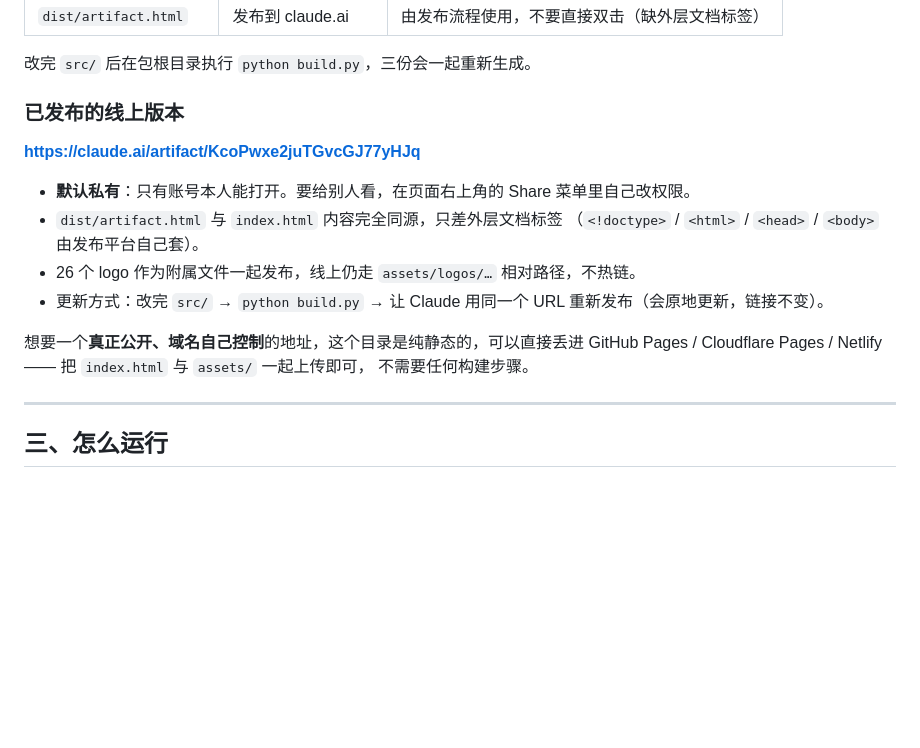
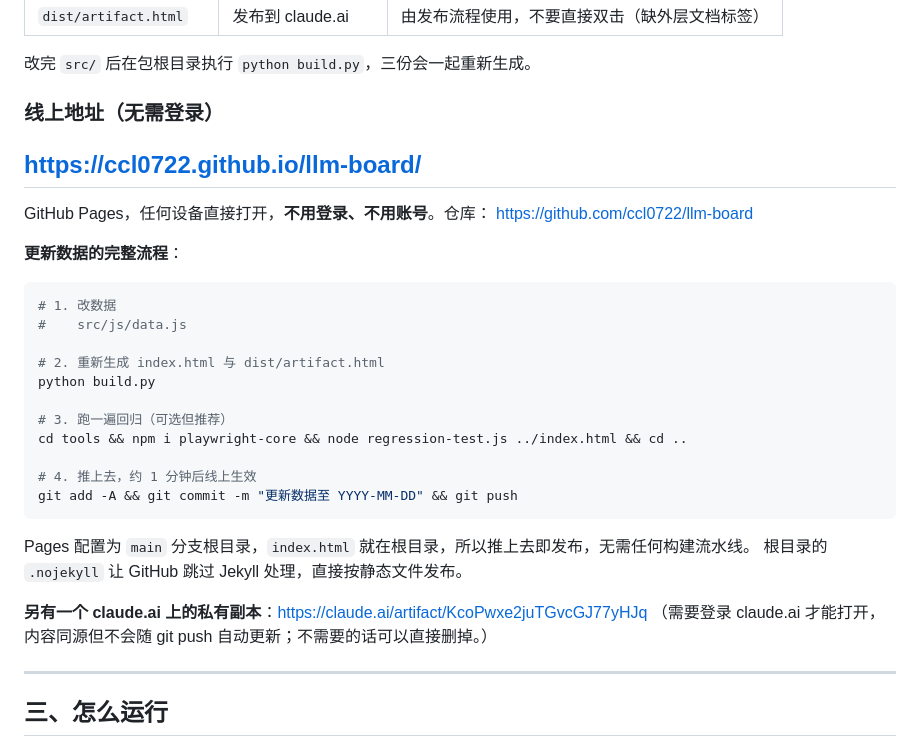
Before and after one commit to ccl0722/llm-board, a Markdown page: README.md, the part around the change. Drawn GitHub-style; blank space fills up the shorter version.

Commit message:
README：补上线上地址与更新流程
Co-Authored-By: Claude Opus 5 <noreply@anthropic.com>

````diff
--- a/README.md
+++ b/README.md
@@ -67,19 +67,34 @@
 
 改完 `src/` 后在包根目录执行 `python build.py`，三份会一起重新生成。
 
-### 已发布的线上版本
+### 线上地址（无需登录）
 
-**https://claude.ai/artifact/KcoPwxe2juTGvcGJ77yHJq**
+## **https://ccl0722.github.io/llm-board/**
 
-- **默认私有**：只有账号本人能打开。要给别人看，在页面右上角的 Share 菜单里自己改权限。
-- `dist/artifact.html` 与 `index.html` 内容完全同源，只差外层文档标签
-  （`<!doctype>` / `<html>` / `<head>` / `<body>` 由发布平台自己套）。
-- 26 个 logo 作为附属文件一起发布，线上仍走 `assets/logos/…` 相对路径，不热链。
-- 更新方式：改完 `src/` → `python build.py` → 让 Claude 用同一个 URL 重新发布（会原地更新，链接不变）。
+GitHub Pages，任何设备直接打开，**不用登录、不用账号**。仓库：
+<https://github.com/ccl0722/llm-board>
 
-想要一个**真正公开、域名自己控制**的地址，这个目录是纯静态的，可以直接丢进
-GitHub Pages / Cloudflare Pages / Netlify —— 把 `index.html` 与 `assets/` 一起上传即可，
-不需要任何构建步骤。
+**更新数据的完整流程**：
+
+```bash
+# 1. 改数据
+#    src/js/data.js
+
+# 2. 重新生成 index.html 与 dist/artifact.html
+python build.py
+
+# 3. 跑一遍回归（可选但推荐）
+cd tools && npm i playwright-core && node regression-test.js ../index.html && cd ..
+
+# 4. 推上去，约 1 分钟后线上生效
+git add -A && git commit -m "更新数据至 YYYY-MM-DD" && git push
+```
+
+Pages 配置为 `main` 分支根目录，`index.html` 就在根目录，所以推上去即发布，无需任何构建流水线。
+根目录的 `.nojekyll` 让 GitHub 跳过 Jekyll 处理，直接按静态文件发布。
+
+**另有一个 claude.ai 上的私有副本**：<https://claude.ai/artifact/KcoPwxe2juTGvcGJ77yHJq>
+（需要登录 claude.ai 才能打开，内容同源但不会随 git push 自动更新；不需要的话可以直接删掉。）
 
 ---
 
````
